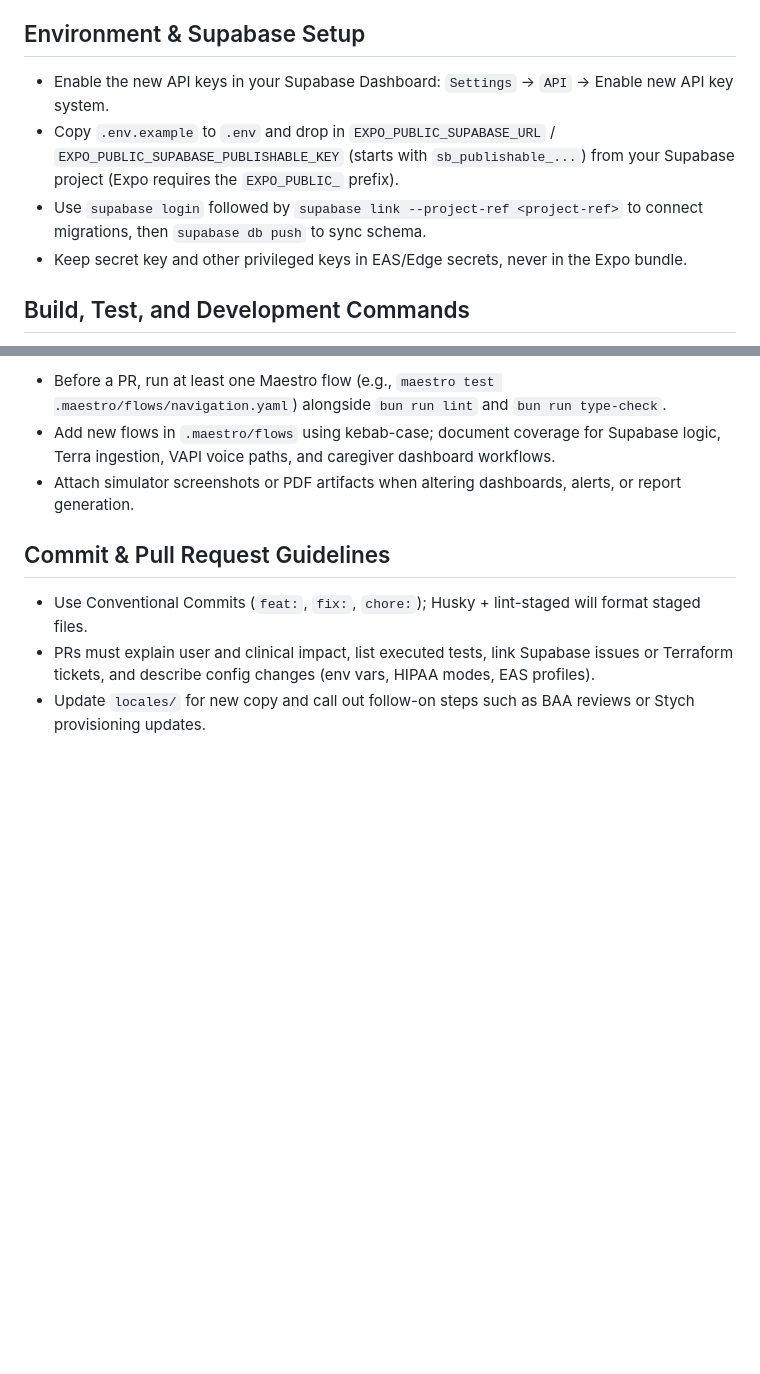
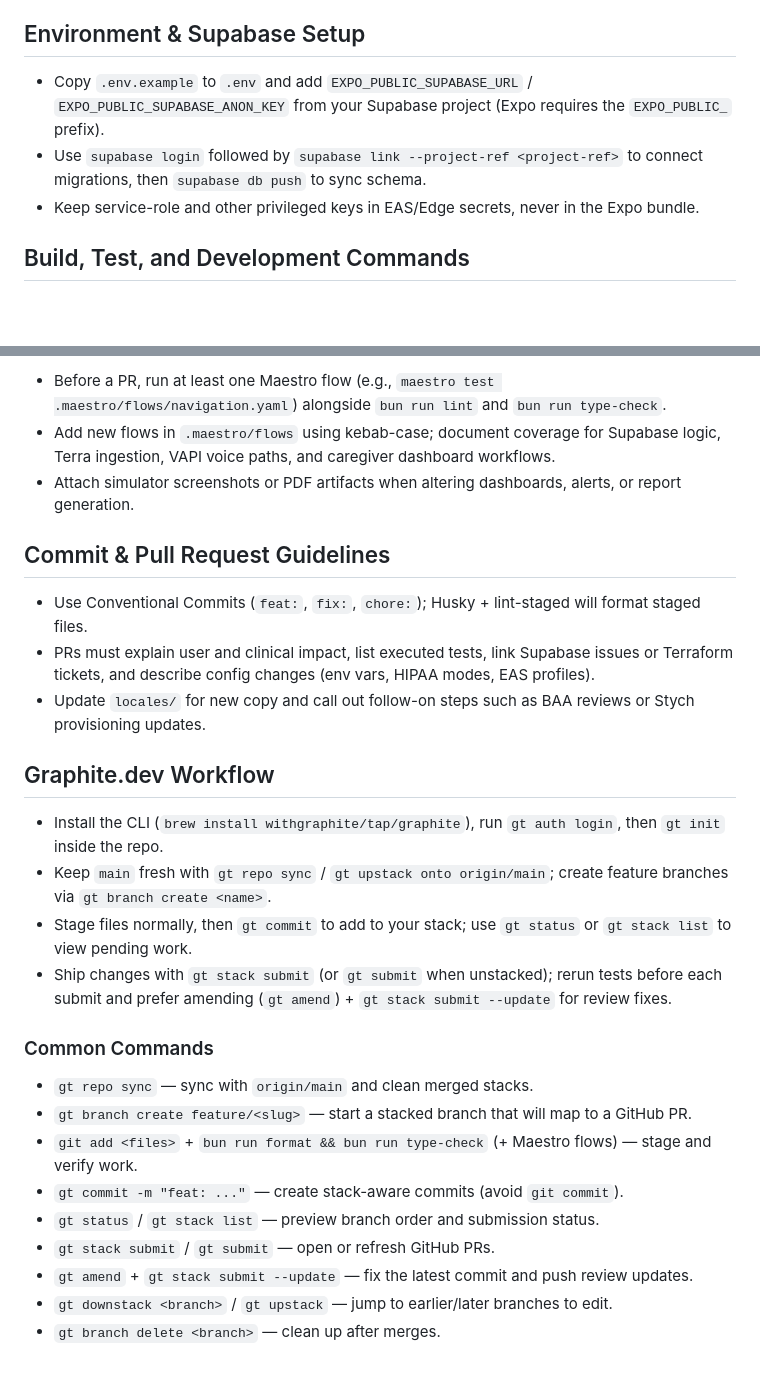
Before and after one commit to Calico-Care/Calico, a Markdown page: AGENTS.md, 2 parts joined by grey strips. GitHub-like rendering; blank space fills up the shorter version.

```diff
--- a/AGENTS.md
+++ b/AGENTS.md
@@ -13,10 +13,9 @@
 - Stych delivers org onboarding, SSO, and SCIM; Expo + NativeWind power caregiver, patient/family, and admin experiences from one React Native codebase with web support.
 
 ## Environment & Supabase Setup
-- Enable the new API keys in your Supabase Dashboard: `Settings` → `API` → Enable new API key system.
-- Copy `.env.example` to `.env` and drop in `EXPO_PUBLIC_SUPABASE_URL` / `EXPO_PUBLIC_SUPABASE_PUBLISHABLE_KEY` (starts with `sb_publishable_...`) from your Supabase project (Expo requires the `EXPO_PUBLIC_` prefix).
+- Copy `.env.example` to `.env` and add `EXPO_PUBLIC_SUPABASE_URL` / `EXPO_PUBLIC_SUPABASE_ANON_KEY` from your Supabase project (Expo requires the `EXPO_PUBLIC_` prefix).
 - Use `supabase login` followed by `supabase link --project-ref <project-ref>` to connect migrations, then `supabase db push` to sync schema.
-- Keep secret key and other privileged keys in EAS/Edge secrets, never in the Expo bundle.
+- Keep service-role and other privileged keys in EAS/Edge secrets, never in the Expo bundle.
 
 ## Build, Test, and Development Commands
 - `bun install` manages dependencies; `bun run start` (plus `ios`/`android`/`web`) launches the dev client.
@@ -36,3 +35,20 @@
 - Use Conventional Commits (`feat:`, `fix:`, `chore:`); Husky + lint-staged will format staged files.
 - PRs must explain user and clinical impact, list executed tests, link Supabase issues or Terraform tickets, and describe config changes (env vars, HIPAA modes, EAS profiles).
 - Update `locales/` for new copy and call out follow-on steps such as BAA reviews or Stych provisioning updates.
+
+## Graphite.dev Workflow
+- Install the CLI (`brew install withgraphite/tap/graphite`), run `gt auth login`, then `gt init` inside the repo.
+- Keep `main` fresh with `gt repo sync` / `gt upstack onto origin/main`; create feature branches via `gt branch create <name>`.
+- Stage files normally, then `gt commit` to add to your stack; use `gt status` or `gt stack list` to view pending work.
+- Ship changes with `gt stack submit` (or `gt submit` when unstacked); rerun tests before each submit and prefer amending (`gt amend`) + `gt stack submit --update` for review fixes.
+
+### Common Commands
+- `gt repo sync` — sync with `origin/main` and clean merged stacks.
+- `gt branch create feature/<slug>` — start a stacked branch that will map to a GitHub PR.
+- `git add <files>` + `bun run format && bun run type-check` (+ Maestro flows) — stage and verify work.
+- `gt commit -m "feat: ..."` — create stack-aware commits (avoid `git commit`).
+- `gt status` / `gt stack list` — preview branch order and submission status.
+- `gt stack submit` / `gt submit` — open or refresh GitHub PRs.
+- `gt amend` + `gt stack submit --update` — fix the latest commit and push review updates.
+- `gt downstack <branch>` / `gt upstack` — jump to earlier/later branches to edit.
+- `gt branch delete <branch>` — clean up after merges.
```
Also changed, not shown: README.md (+25 -12 lines).
